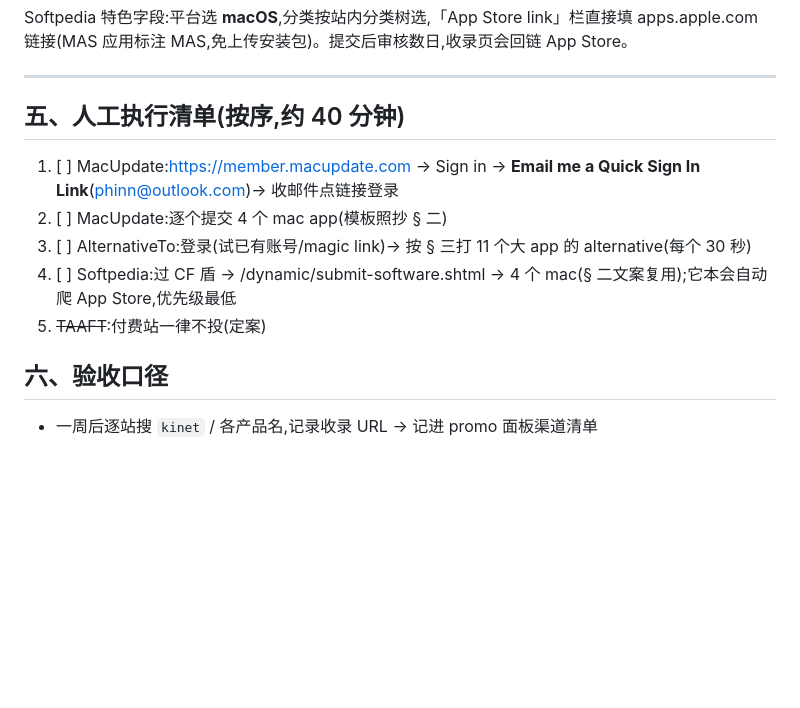
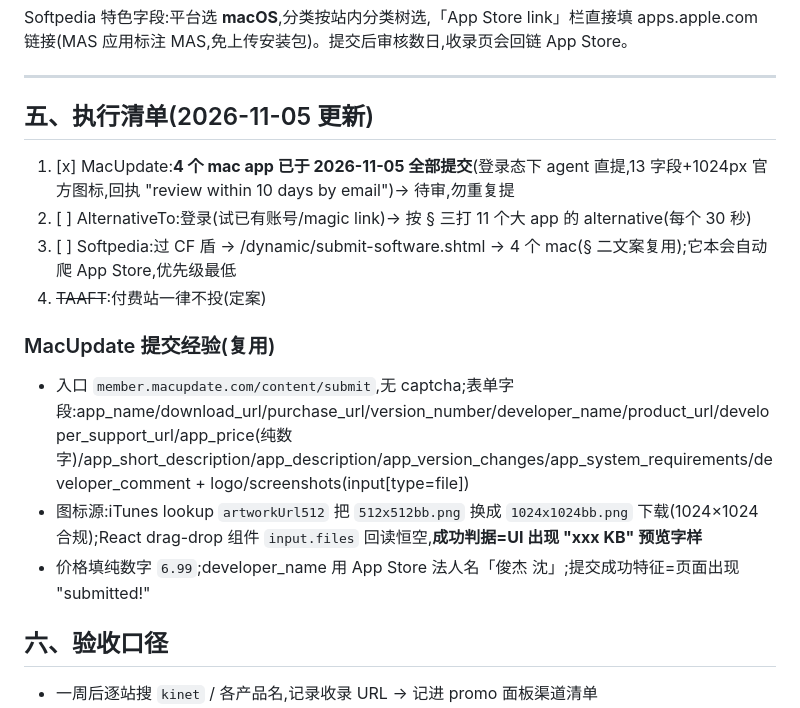
Before and after one commit to phinn/kinetapp, a Markdown page: directory-submissions.md, the part around the change. Drawn GitHub-style; blank space fills up the shorter version.

Commit message:
docs: MacUpdate 4 mac apps submitted (2026-11-05), add form playbook

```diff
--- a/directory-submissions.md
+++ b/directory-submissions.md
@@ -74,13 +74,17 @@ Softpedia 特色字段:平台选 **macOS**,分类按站内分类树选,「App St
 
 ---
 
-## 五、人工执行清单(按序,约 40 分钟)
+## 五、执行清单(2026-11-05 更新)
 
-1. [ ] MacUpdate:https://member.macupdate.com → Sign in → **Email me a Quick Sign In Link**(phinn@outlook.com)→ 收邮件点链接登录
-2. [ ] MacUpdate:逐个提交 4 个 mac app(模板照抄 § 二)
-3. [ ] AlternativeTo:登录(试已有账号/magic link)→ 按 § 三打 11 个大 app 的 alternative(每个 30 秒)
-4. [ ] Softpedia:过 CF 盾 → /dynamic/submit-software.shtml → 4 个 mac(§ 二文案复用);它本会自动爬 App Store,优先级最低
-5. ~~TAAFT~~:付费站一律不投(定案)
+1. [x] MacUpdate:**4 个 mac app 已于 2026-11-05 全部提交**(登录态下 agent 直提,13 字段+1024px 官方图标,回执 "review within 10 days by email")→ 待审,勿重复提
+2. [ ] AlternativeTo:登录(试已有账号/magic link)→ 按 § 三打 11 个大 app 的 alternative(每个 30 秒)
+3. [ ] Softpedia:过 CF 盾 → /dynamic/submit-software.shtml → 4 个 mac(§ 二文案复用);它本会自动爬 App Store,优先级最低
+4. ~~TAAFT~~:付费站一律不投(定案)
+
+### MacUpdate 提交经验(复用)
+- 入口 `member.macupdate.com/content/submit`,无 captcha;表单字段:app_name/download_url/purchase_url/version_number/developer_name/product_url/developer_support_url/app_price(纯数字)/app_short_description/app_description/app_version_changes/app_system_requirements/developer_comment + logo/screenshots(input[type=file])
+- 图标源:iTunes lookup `artworkUrl512` 把 `512x512bb.png` 换成 `1024x1024bb.png` 下载(1024×1024 合规);React drag-drop 组件 `input.files` 回读恒空,**成功判据=UI 出现 "xxx KB" 预览字样**
+- 价格填纯数字 `6.99`;developer_name 用 App Store 法人名「俊杰 沈」;提交成功特征=页面出现 "submitted!"
 
 ## 六、验收口径
 
```
